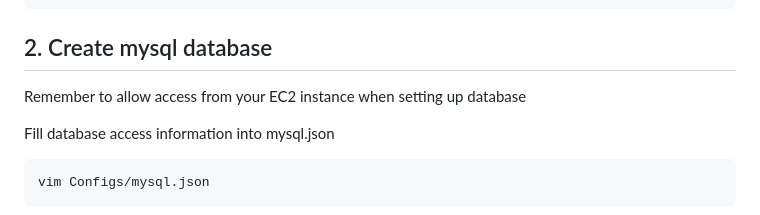
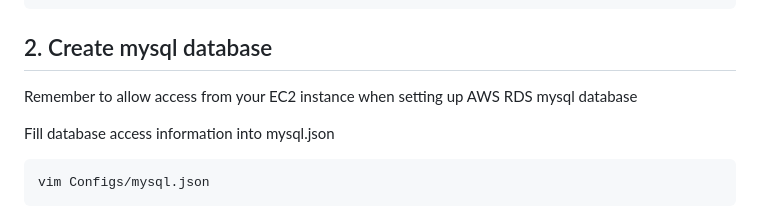
Before and after one commit to TZFC/BiliLiveManager, a Markdown page: README.md, the part around the change. GitHub-like rendering.

```diff
--- a/README.md
+++ b/README.md
@@ -32,7 +32,7 @@ pip install -r requirements.txt
 
 ## 2. Create mysql database
 
-Remember to allow access from your EC2 instance when setting up database
+Remember to allow access from your EC2 instance when setting up AWS RDS mysql database
 
 Fill database access information into mysql.json
 
```
